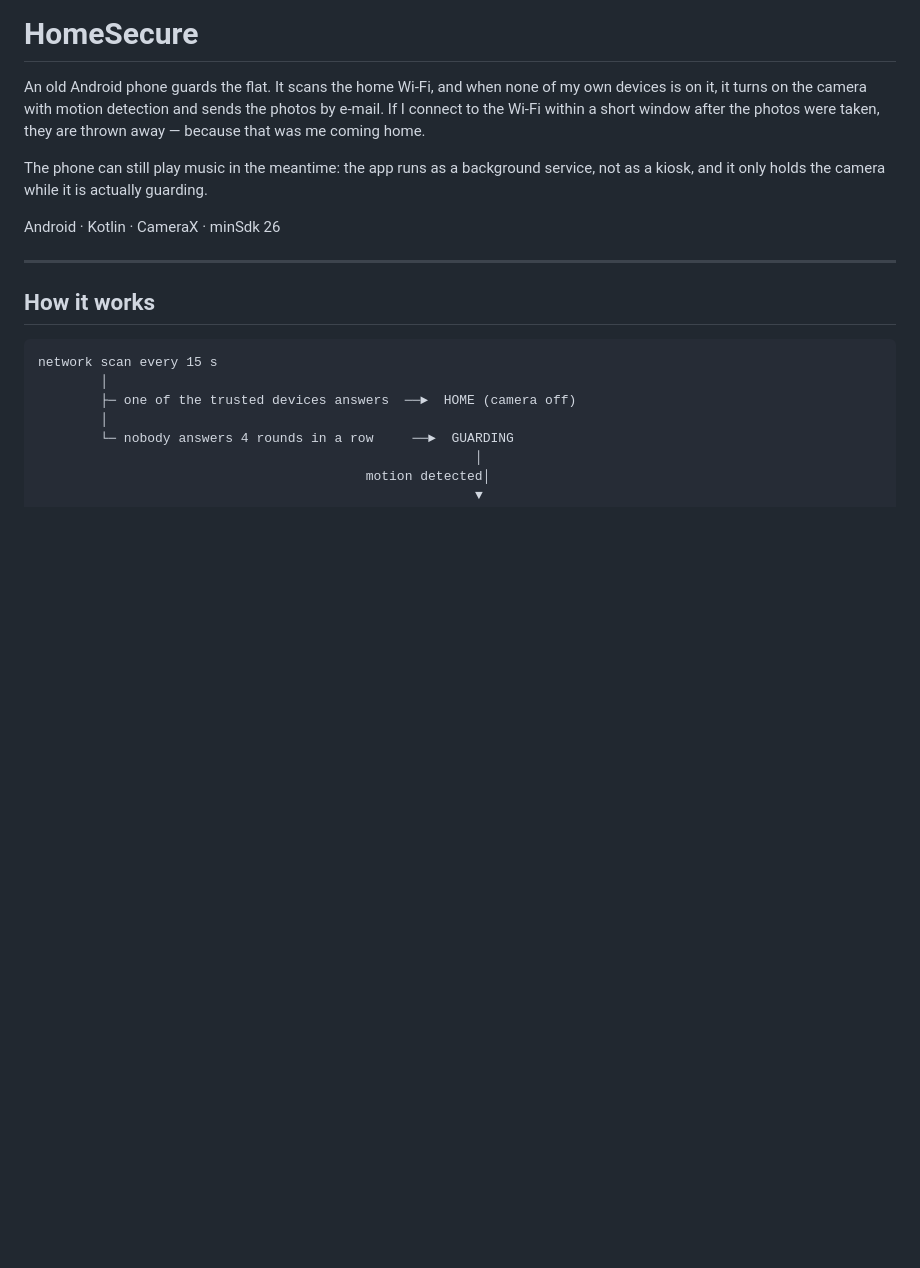
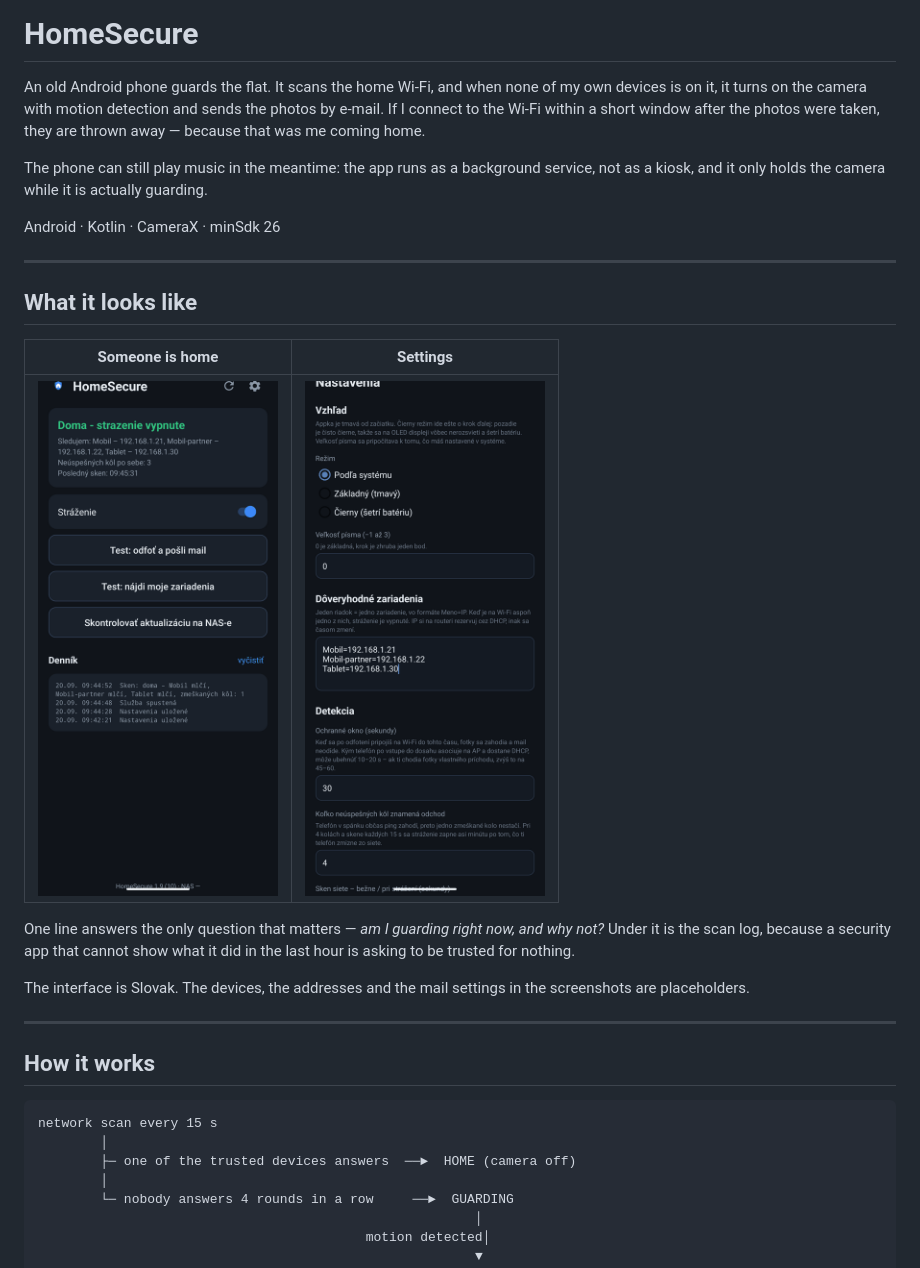
Before and after one commit to lukacmichal/homesecure, a Markdown page: README.md, the part around the change. GitHub-like rendering; pictures changed too: docs/screenshots/main.png (added), docs/screenshots/settings.png (added); blank space fills up the shorter version.

Commit message:
Add screenshots to the README
Taken from this public copy of the app in an emulator, so nothing on them
comes from the private working tree.

Co-Authored-By: Claude Opus 5 <noreply@anthropic.com>

```diff
--- a/README.md
+++ b/README.md
@@ -10,6 +10,21 @@ service, not as a kiosk, and it only holds the camera while it is actually
 guarding.
 
 Android · Kotlin · CameraX · minSdk 26
+
+---
+
+## What it looks like
+
+| Someone is home | Settings |
+|---|---|
+| <img src="docs/screenshots/main.png" alt="Green status: someone is home, guarding is off" width="240"> | <img src="docs/screenshots/settings.png" alt="Trusted devices and the detection timings" width="240"> |
+
+One line answers the only question that matters — *am I guarding right now, and
+why not?* Under it is the scan log, because a security app that cannot show
+what it did in the last hour is asking to be trusted for nothing.
+
+The interface is Slovak. The devices, the addresses and the mail settings in
+the screenshots are placeholders.
 
 ---
 
```
